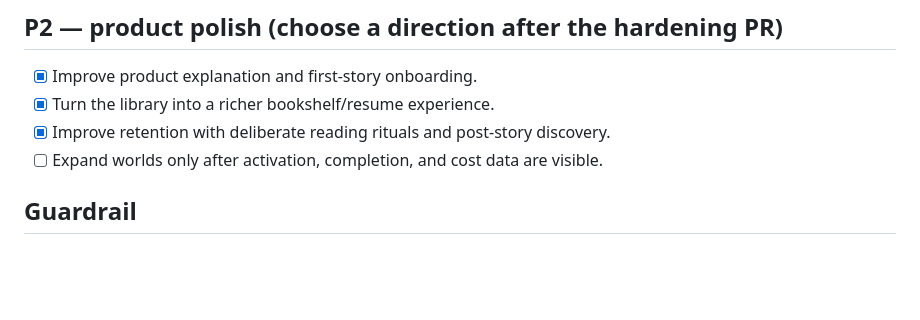
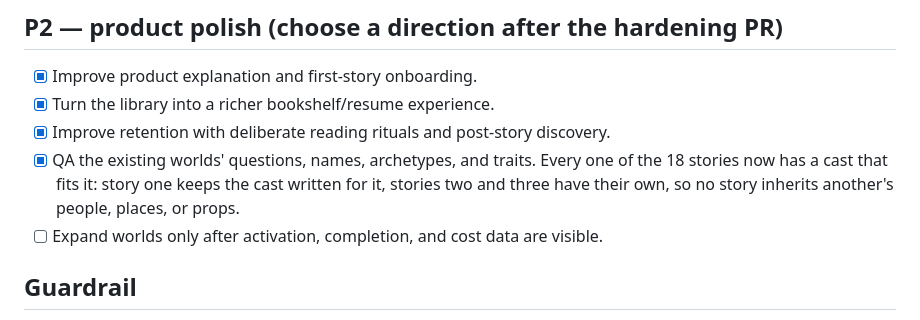
Before and after one commit to sarajosantos/Nuggets, a Markdown page: TODO.md, the part around the change. Drawn GitHub-style; blank space fills up the shorter version.

Commit message:
Record the world/cast QA pass on the roadmap
Co-Authored-By: Claude Opus 5 <noreply@anthropic.com>
Claude-Session: https://claude.ai/code/session_019N5aY1pxbMwE5cbYTKB6dn

```diff
--- a/TODO.md
+++ b/TODO.md
@@ -74,6 +74,10 @@ P0 item is deployed and tested in the production environment.
 - [x] Improve product explanation and first-story onboarding.
 - [x] Turn the library into a richer bookshelf/resume experience.
 - [x] Improve retention with deliberate reading rituals and post-story discovery.
+- [x] QA the existing worlds' questions, names, archetypes, and traits. Every
+      one of the 18 stories now has a cast that fits it: story one keeps the
+      cast written for it, stories two and three have their own, so no story
+      inherits another's people, places, or props.
 - [ ] Expand worlds only after activation, completion, and cost data are visible.
 
 ## Guardrail
```
